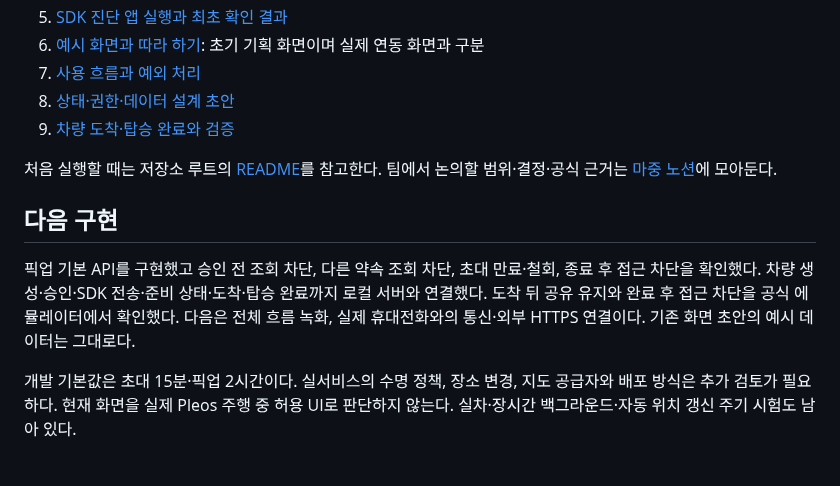
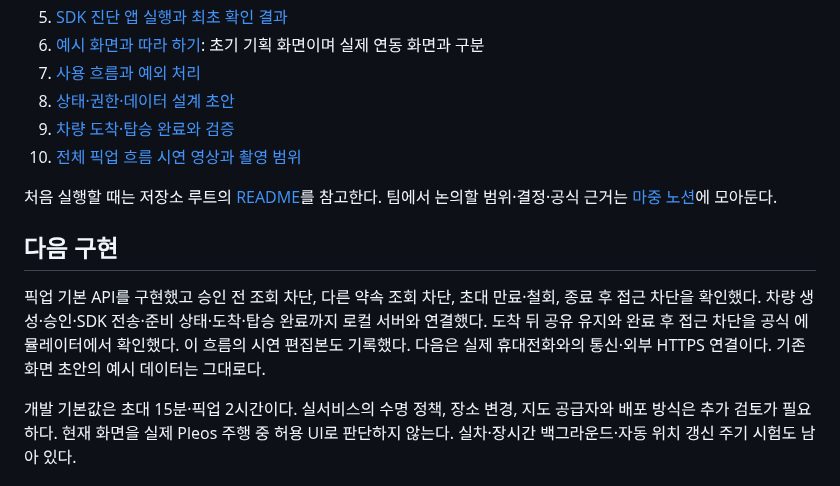
Before and after one commit to majung-team/majung, a Markdown page: docs/wiki/README.md, the part around the change. Rendered like a GitHub page.

Commit message:
test: 차량과 탑승자 웹의 전체 픽업 시연 기록
실제 SDK·로컬 API를 사용하는 촬영용 시험과 단계별 녹화 도구 추가. 생성부터 탑승 완료까지 편집한 영상과 촬영 범위 기록.

Refs: #7

```diff
--- a/docs/wiki/README.md
+++ b/docs/wiki/README.md
@@ -35,6 +35,7 @@
 7. [사용 흐름과 예외 처리](../product-flow.md)
 8. [상태·권한·데이터 설계 초안](../state-and-data.md)
 9. [차량 도착·탑승 완료와 검증](../vehicle-completion.md)
+10. [전체 픽업 흐름 시연 영상과 촬영 범위](../pickup-demo.md)
 
 처음 실행할 때는 저장소 루트의 [README](../../README.md)를 참고한다.
 팀에서 논의할 범위·결정·공식 근거는 [마중 노션](https://app.notion.com/p/401de2e676c28037a1f0d1dbe6cf1288)에 모아둔다.
@@ -42,7 +43,7 @@
 ## 다음 구현
 
 픽업 기본 API를 구현했고 승인 전 조회 차단, 다른 약속 조회 차단, 초대 만료·철회, 종료 후 접근 차단을 확인했다.
-차량 생성·승인·SDK 전송·준비 상태·도착·탑승 완료까지 로컬 서버와 연결했다. 도착 뒤 공유 유지와 완료 후 접근 차단을 공식 에뮬레이터에서 확인했다. 다음은 전체 흐름 녹화, 실제 휴대전화와의 통신·외부 HTTPS 연결이다. 기존 화면 초안의 예시 데이터는 그대로다.
+차량 생성·승인·SDK 전송·준비 상태·도착·탑승 완료까지 로컬 서버와 연결했다. 도착 뒤 공유 유지와 완료 후 접근 차단을 공식 에뮬레이터에서 확인했다. 이 흐름의 시연 편집본도 기록했다. 다음은 실제 휴대전화와의 통신·외부 HTTPS 연결이다. 기존 화면 초안의 예시 데이터는 그대로다.
 
 개발 기본값은 초대 15분·픽업 2시간이다. 실서비스의 수명 정책, 장소 변경, 지도 공급자와 배포 방식은 추가 검토가 필요하다.
 현재 화면을 실제 Pleos 주행 중 허용 UI로 판단하지 않는다. 실차·장시간 백그라운드·자동 위치 갱신 주기 시험도 남아 있다.
```
Also changed, not shown: README.md (+11 -4 lines), docs/pickup-demo.md (added, +75 -0 lines), docs/vehicle-completion.md (+1 -1 lines), docs/media/pickup-demo-poster.png (added), 4 other files.
